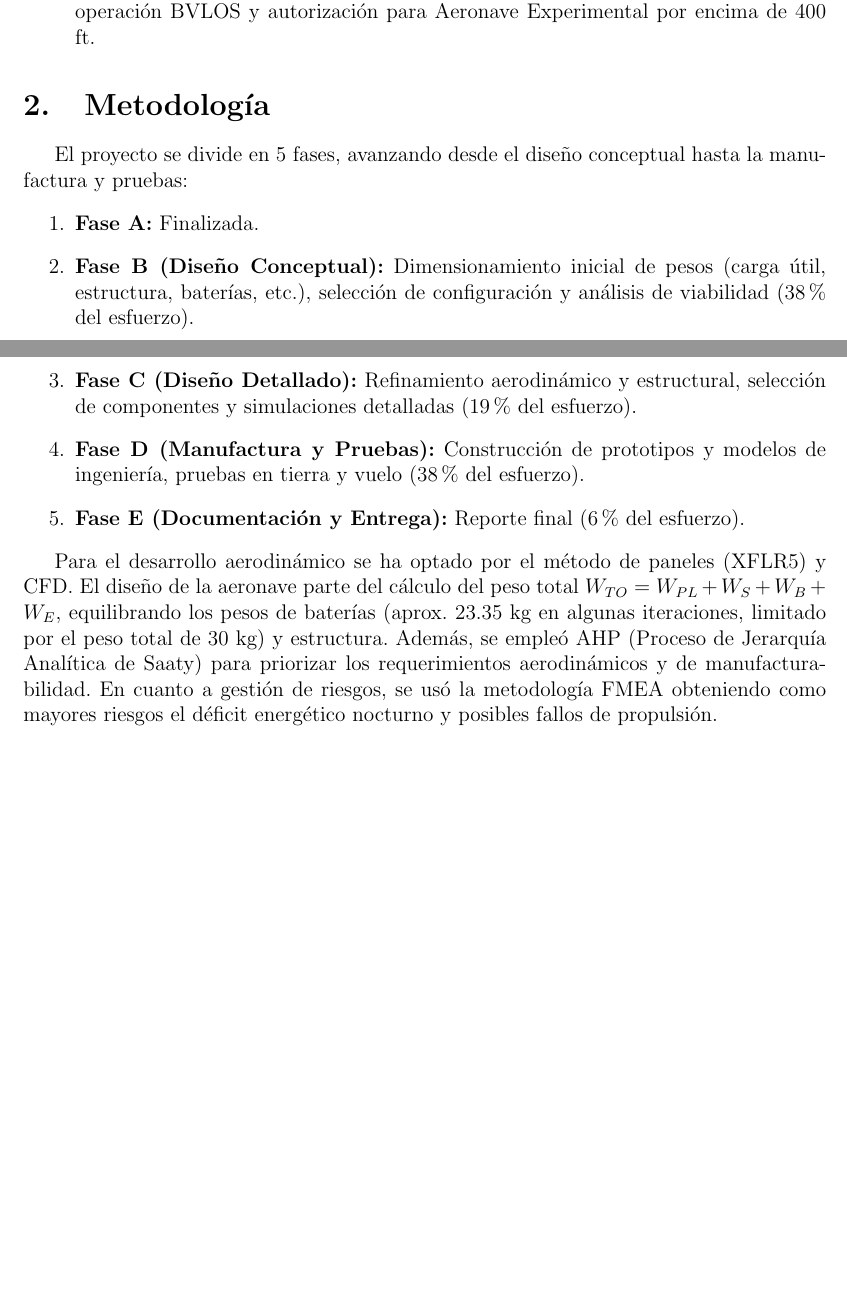
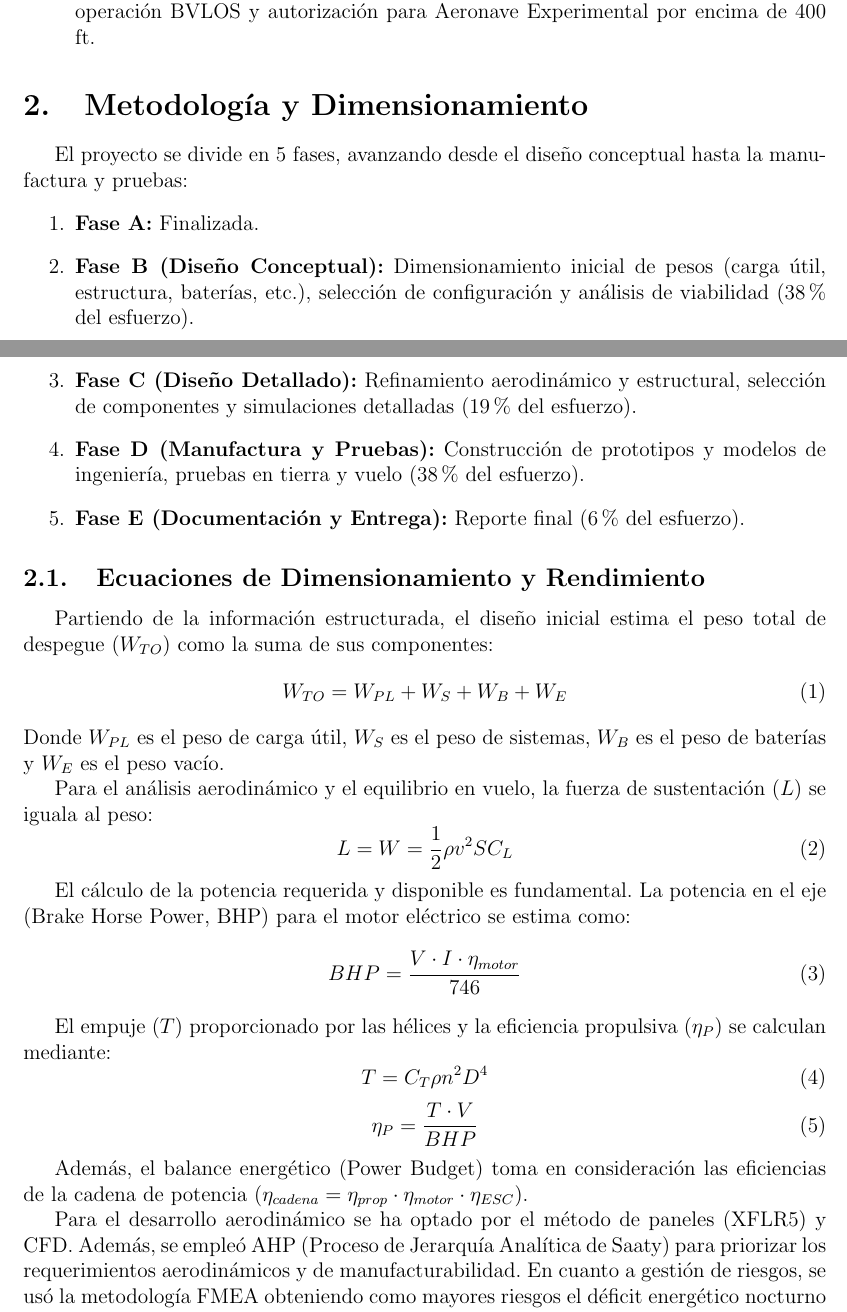
Before and after one commit to Emilianoalamilla/UAV-LINX, a LaTeX thesis (thesis_proposal.tex): two parts of pages 1 and 2 of 2 before the commit and two parts of pages 1 and 2 of 3 after it, joined at a grey line, cut so that both start at the same text, the shorter picture padded with empty space. Compiled offline with pdfLaTeX.

Commit message:
Include specific sizing and performance equations from PPT

```diff
--- a/thesis_proposal.tex
+++ b/thesis_proposal.tex
@@ -30,7 +30,7 @@ El objetivo principal del proyecto LINX es diseñar, desarrollar y validar un UA
     \item \textbf{Marco Legal:} Operación bajo NOM-107-SCT3-2019, requiriendo permisos para operación BVLOS y autorización para Aeronave Experimental por encima de 400 ft.
 \end{itemize}
 
-\section{Metodología}
+\section{Metodología y Dimensionamiento}
 El proyecto se divide en 5 fases, avanzando desde el diseño conceptual hasta la manufactura y pruebas:
 \begin{enumerate}
     \item \textbf{Fase A:} Finalizada.
@@ -40,8 +40,34 @@ El proyecto se divide en 5 fases, avanzando desde el diseño conceptual hasta la
     \item \textbf{Fase E (Documentación y Entrega):} Reporte final (6\% del esfuerzo).
 \end{enumerate}
 
-Para el desarrollo aerodinámico se ha optado por el método de paneles (XFLR5) y CFD. El diseño de la aeronave parte del cálculo del peso total $W_{TO} = W_{PL} + W_{S} + W_{B} + W_{E}$, equilibrando los pesos de baterías (aprox. 23.35 kg en algunas iteraciones, limitado por el peso total de 30 kg) y estructura.
-Además, se empleó AHP (Proceso de Jerarquía Analítica de Saaty) para priorizar los requerimientos aerodinámicos y de manufacturabilidad. En cuanto a gestión de riesgos, se usó la metodología FMEA obteniendo como mayores riesgos el déficit energético nocturno y posibles fallos de propulsión.
+\subsection{Ecuaciones de Dimensionamiento y Rendimiento}
+Partiendo de la información estructurada, el diseño inicial estima el peso total de despegue ($W_{TO}$) como la suma de sus componentes:
+\begin{equation}
+    W_{TO} = W_{PL} + W_{S} + W_{B} + W_{E}
+\end{equation}
+Donde $W_{PL}$ es el peso de carga útil, $W_S$ es el peso de sistemas, $W_B$ es el peso de baterías y $W_E$ es el peso vacío.
+
+Para el análisis aerodinámico y el equilibrio en vuelo, la fuerza de sustentación ($L$) se iguala al peso:
+\begin{equation}
+    L = W = \frac{1}{2} \rho v^2 S C_L
+\end{equation}
+
+El cálculo de la potencia requerida y disponible es fundamental. La potencia en el eje (Brake Horse Power, BHP) para el motor eléctrico se estima como:
+\begin{equation}
+    BHP = \frac{V \cdot I \cdot \eta_{motor}}{746}
+\end{equation}
+
+El empuje ($T$) proporcionado por las hélices y la eficiencia propulsiva ($\eta_P$) se calculan mediante:
+\begin{equation}
+    T = C_T \rho n^2 D^4
+\end{equation}
+\begin{equation}
+    \eta_P = \frac{T \cdot V}{BHP}
+\end{equation}
+
+Además, el balance energético (Power Budget) toma en consideración las eficiencias de la cadena de potencia ($\eta_{cadena} = \eta_{prop} \cdot \eta_{motor} \cdot \eta_{ESC}$).
+
+Para el desarrollo aerodinámico se ha optado por el método de paneles (XFLR5) y CFD. Además, se empleó AHP (Proceso de Jerarquía Analítica de Saaty) para priorizar los requerimientos aerodinámicos y de manufacturabilidad. En cuanto a gestión de riesgos, se usó la metodología FMEA obteniendo como mayores riesgos el déficit energético nocturno y posibles fallos de propulsión.
 
 \section{Trabajo Realizado e Integración}
 Hasta la fecha, se ha avanzado significativamente en el diseño conceptual y detallado:
```
Also changed, not shown: thesis_proposal.md (+19 -2 lines).
